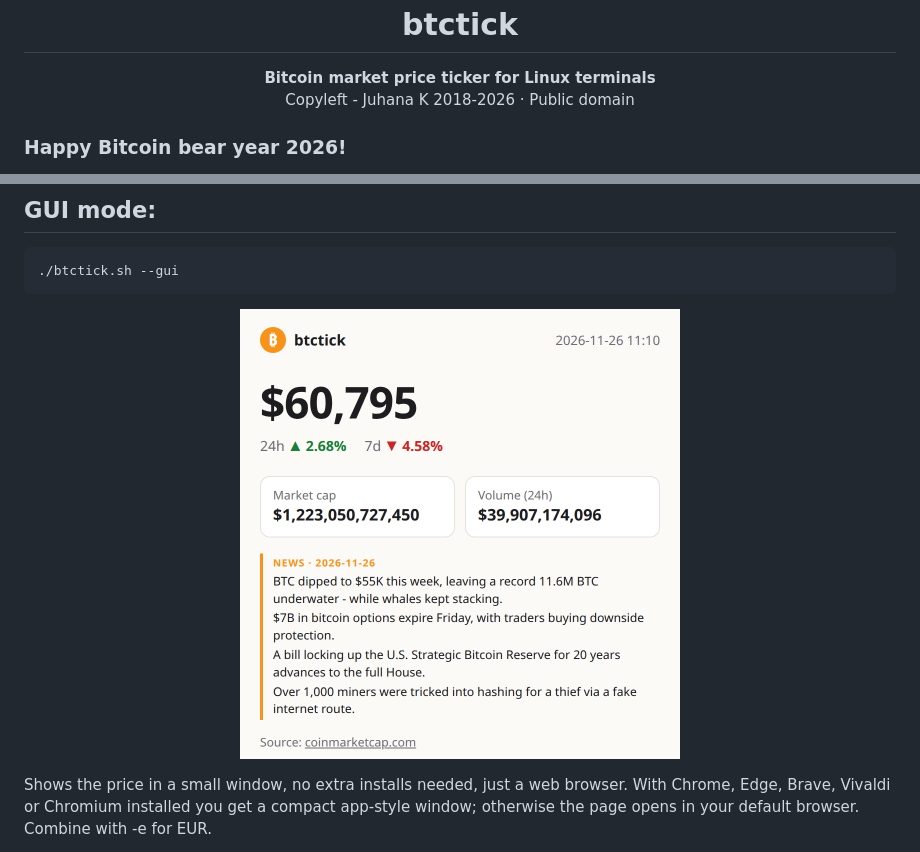
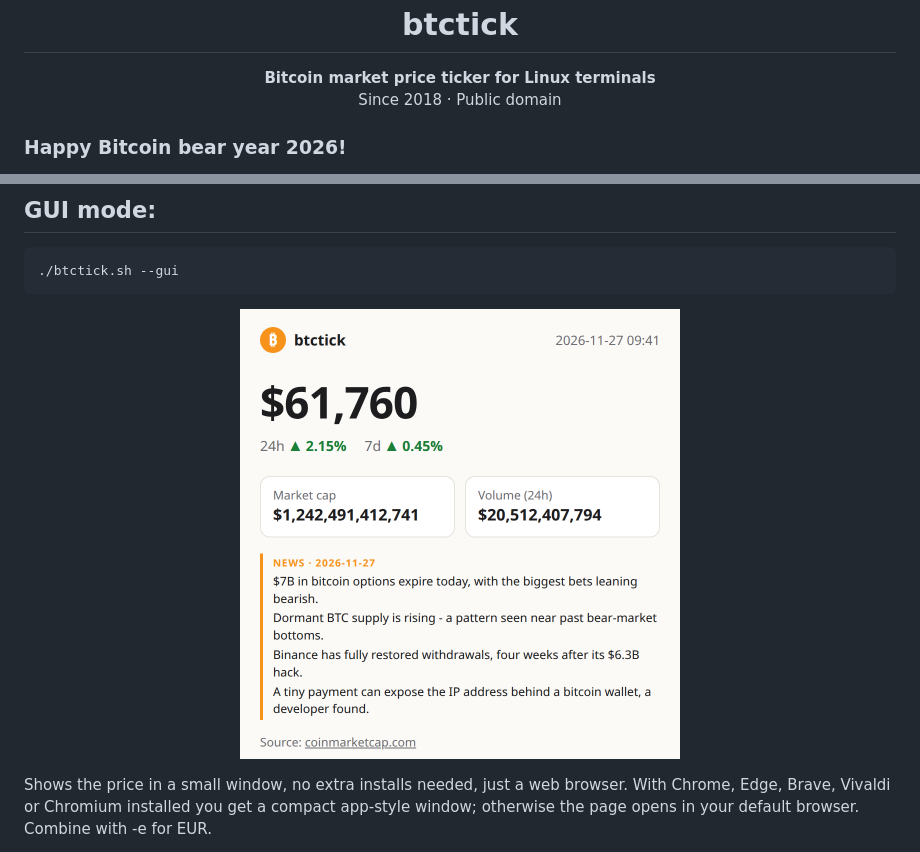
Before and after one commit to kammoji/btctick, a Markdown page: README.md, 2 parts joined by grey strips. Rendered like a GitHub page; pictures changed too: docs/gui.png.

Commit message:
Nov 27 update: 24h/7d change in terminal, credits, news, screenshot
- Show 24h and 7d price change in the terminal output, in plain ASCII
  (+/-) for any shell; green/red only on color terminals.
- Drop the "Copyleft" notices; author is now @kammoji in the script
  header, and the README says "Since 2018 · Public domain".
- Refresh news, bump EDIT_DATE to 2026-11-27.
- Refresh docs/gui.png from a real -g run (BTC $61,760).
- Verified: syntax check, live USD/EUR parsing, colored and piped
  output, GUI page generation, -h, unknown-option error, cleanup.

Co-Authored-By: Claude Opus 5.5 <noreply@anthropic.com>

```diff
--- a/README.md
+++ b/README.md
@@ -3,7 +3,7 @@
 <h1 align="center">btctick</h1>
 
 <p align="center"><b>Bitcoin market price ticker for Linux terminals</b><br>
-Copyleft - Juhana K 2018-2026 · Public domain</p>
+Since 2018 · Public domain</p>
 
 ### Happy Bitcoin bear year 2026!
 
```
Also changed, not shown: 1 other file.
